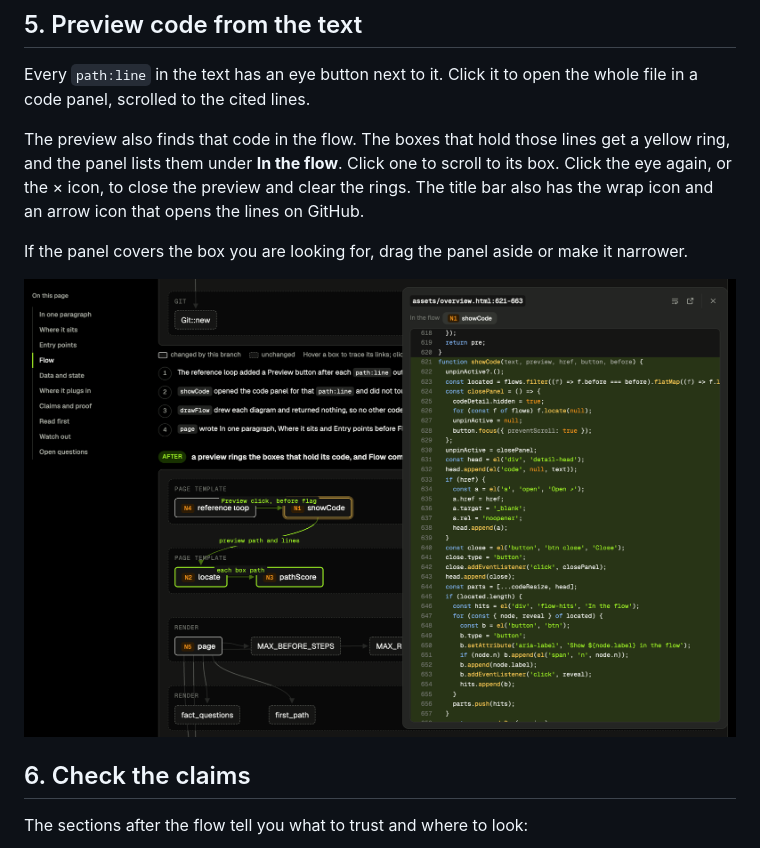
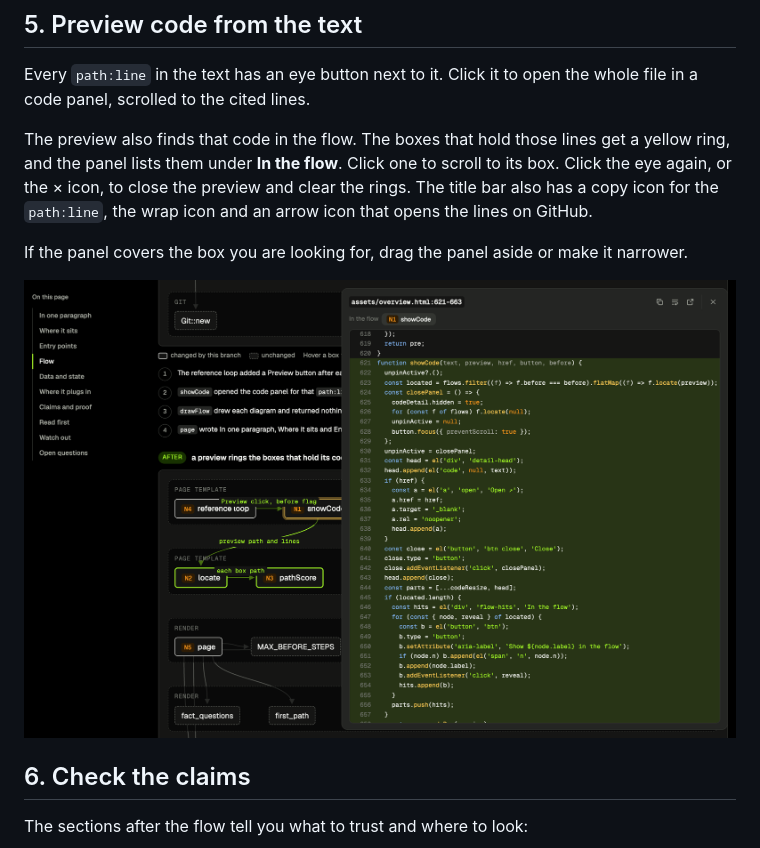
Before and after one commit to CaoKha/overview-me, a Markdown page: docs/tutorial.md, the part around the change. Drawn GitHub-style; pictures changed too: docs/images/preview-highlight.png.

```diff
--- a/docs/tutorial.md
+++ b/docs/tutorial.md
@@ -50,7 +50,7 @@ Drag the panel by its title to move it, and drag any edge or corner to resize it
 
 Every `path:line` in the text has an eye button next to it. Click it to open the whole file in a code panel, scrolled to the cited lines.
 
-The preview also finds that code in the flow. The boxes that hold those lines get a yellow ring, and the panel lists them under **In the flow**. Click one to scroll to its box. Click the eye again, or the × icon, to close the preview and clear the rings. The title bar also has the wrap icon and an arrow icon that opens the lines on GitHub.
+The preview also finds that code in the flow. The boxes that hold those lines get a yellow ring, and the panel lists them under **In the flow**. Click one to scroll to its box. Click the eye again, or the × icon, to close the preview and clear the rings. The title bar also has a copy icon for the `path:line`, the wrap icon and an arrow icon that opens the lines on GitHub.
 
 If the panel covers the box you are looking for, drag the panel aside or make it narrower.
 
```
Also changed, not shown: 1 other file.
